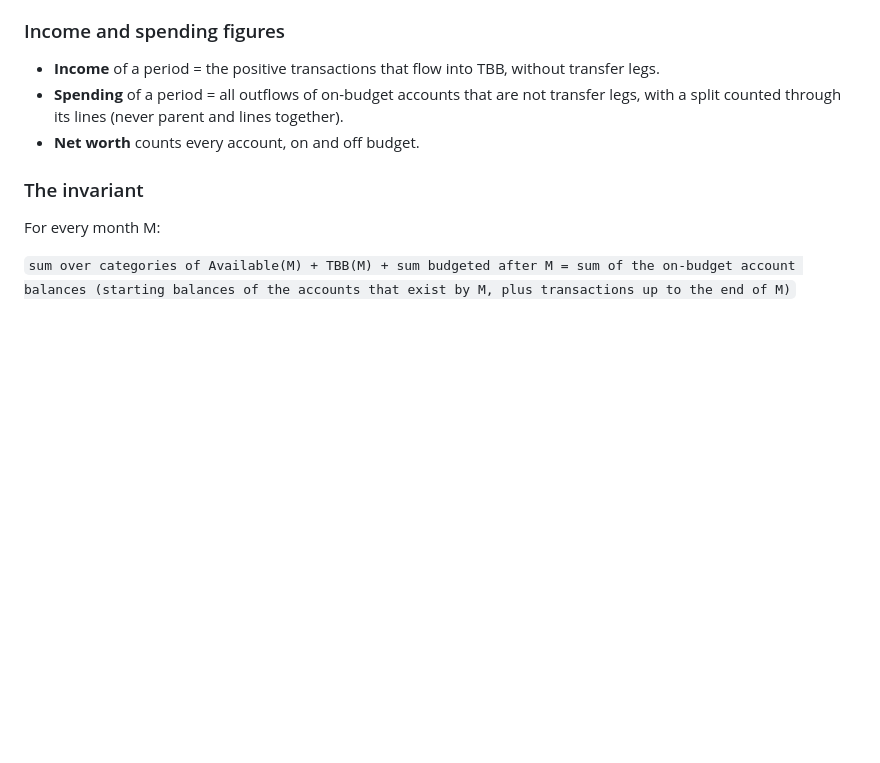
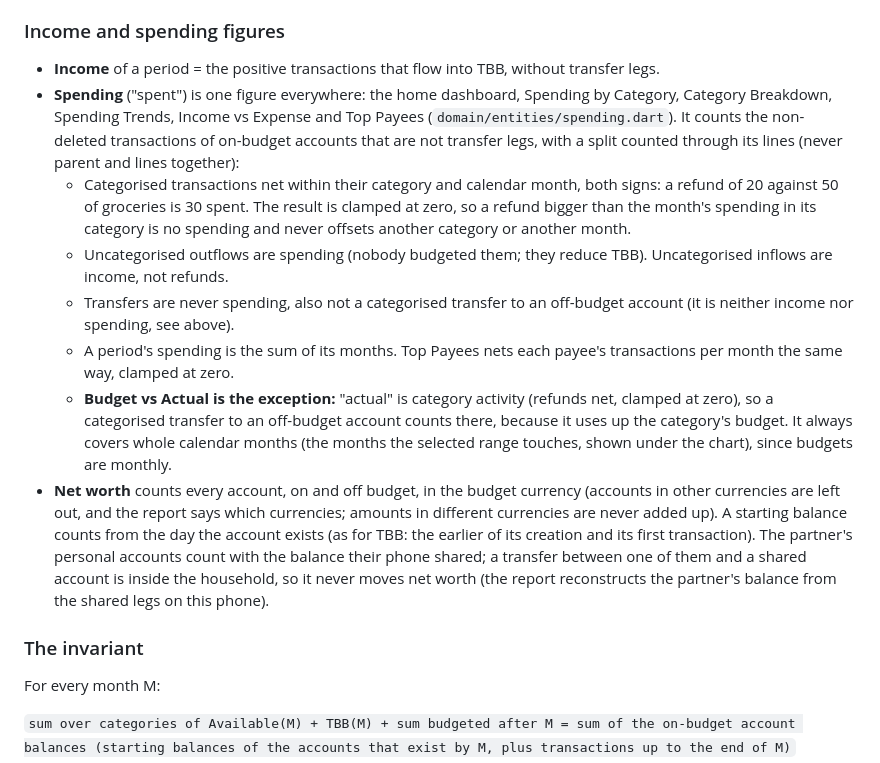
Before and after one commit to Sedocan87/LedgerZero, a Markdown page: docs/BUDGETING_RULES.md, the part around the change. Drawn GitHub-style; blank space fills up the shorter version.

Commit message:
docs: one definition of spending, net worth currency/dating/partner rules
Co-Authored-By: Claude Opus 5.5 <noreply@anthropic.com>

```diff
--- a/docs/BUDGETING_RULES.md
+++ b/docs/BUDGETING_RULES.md
@@ -134,10 +134,38 @@ other account is off budget**. Both signs count:
 
 *   **Income** of a period = the positive transactions that flow into TBB,
     without transfer legs.
-*   **Spending** of a period = all outflows of on-budget accounts that are
-    not transfer legs, with a split counted through its lines (never parent
-    and lines together).
-*   **Net worth** counts every account, on and off budget.
+*   **Spending** ("spent") is one figure everywhere: the home dashboard,
+    Spending by Category, Category Breakdown, Spending Trends, Income vs
+    Expense and Top Payees (`domain/entities/spending.dart`). It counts the
+    non-deleted transactions of on-budget accounts that are not transfer
+    legs, with a split counted through its lines (never parent and lines
+    together):
+    *   Categorised transactions net within their category and calendar
+        month, both signs: a refund of 20 against 50 of groceries is 30
+        spent. The result is clamped at zero, so a refund bigger than the
+        month's spending in its category is no spending and never offsets
+        another category or another month.
+    *   Uncategorised outflows are spending (nobody budgeted them; they
+        reduce TBB). Uncategorised inflows are income, not refunds.
+    *   Transfers are never spending, also not a categorised transfer to an
+        off-budget account (it is neither income nor spending, see above).
+    *   A period's spending is the sum of its months. Top Payees nets each
+        payee's transactions per month the same way, clamped at zero.
+    *   **Budget vs Actual is the exception:** "actual" is category activity
+        (refunds net, clamped at zero), so a categorised transfer to an
+        off-budget account counts there, because it uses up the category's
+        budget. It always covers whole calendar months (the months the
+        selected range touches, shown under the chart), since budgets are
+        monthly.
+*   **Net worth** counts every account, on and off budget, in the budget
+    currency (accounts in other currencies are left out, and the report
+    says which currencies; amounts in different currencies are never
+    added up). A starting balance counts from the day the account exists
+    (as for TBB: the earlier of its creation and its first transaction).
+    The partner's personal accounts count with the balance their phone
+    shared; a transfer between one of them and a shared account is inside
+    the household, so it never moves net worth (the report reconstructs
+    the partner's balance from the shared legs on this phone).
 
 ### The invariant
 
```
Also changed, not shown: docs/SYNC_ARCHITECTURE.md (+5 -2 lines).
